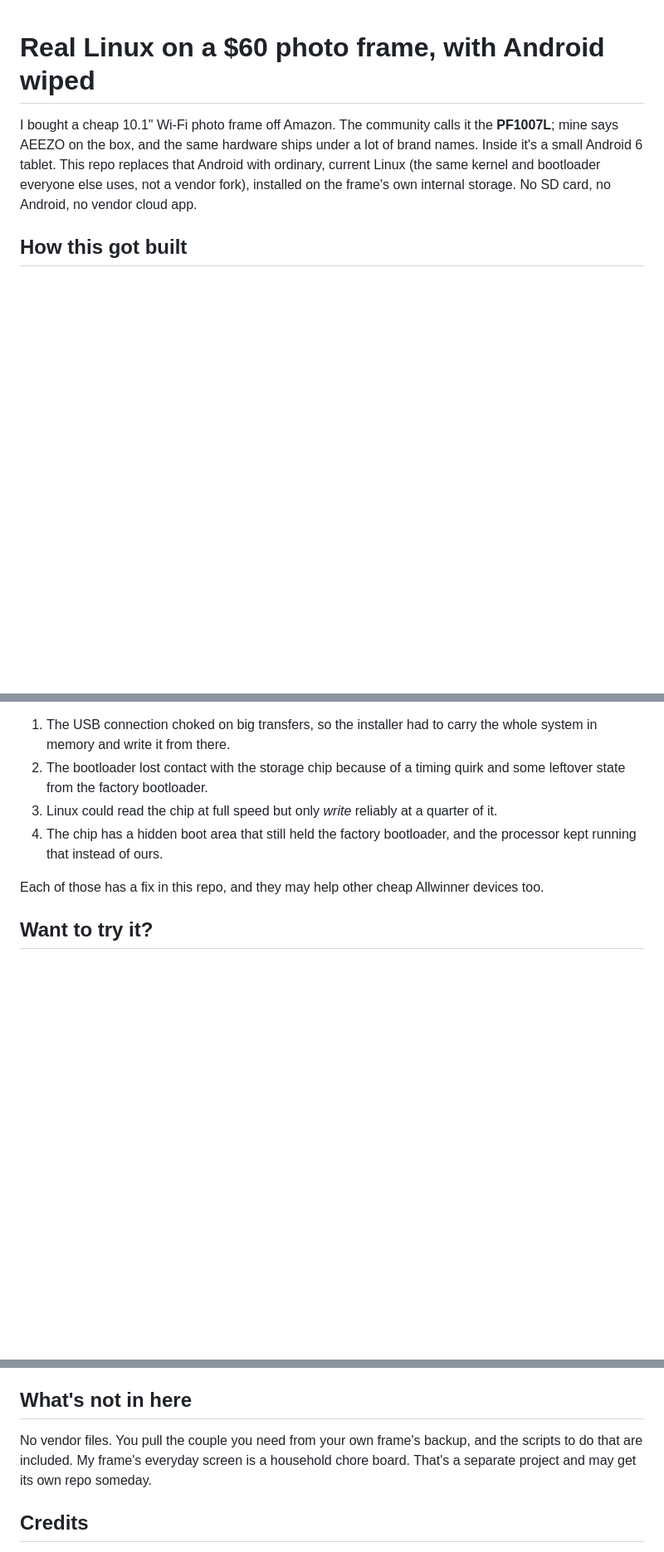
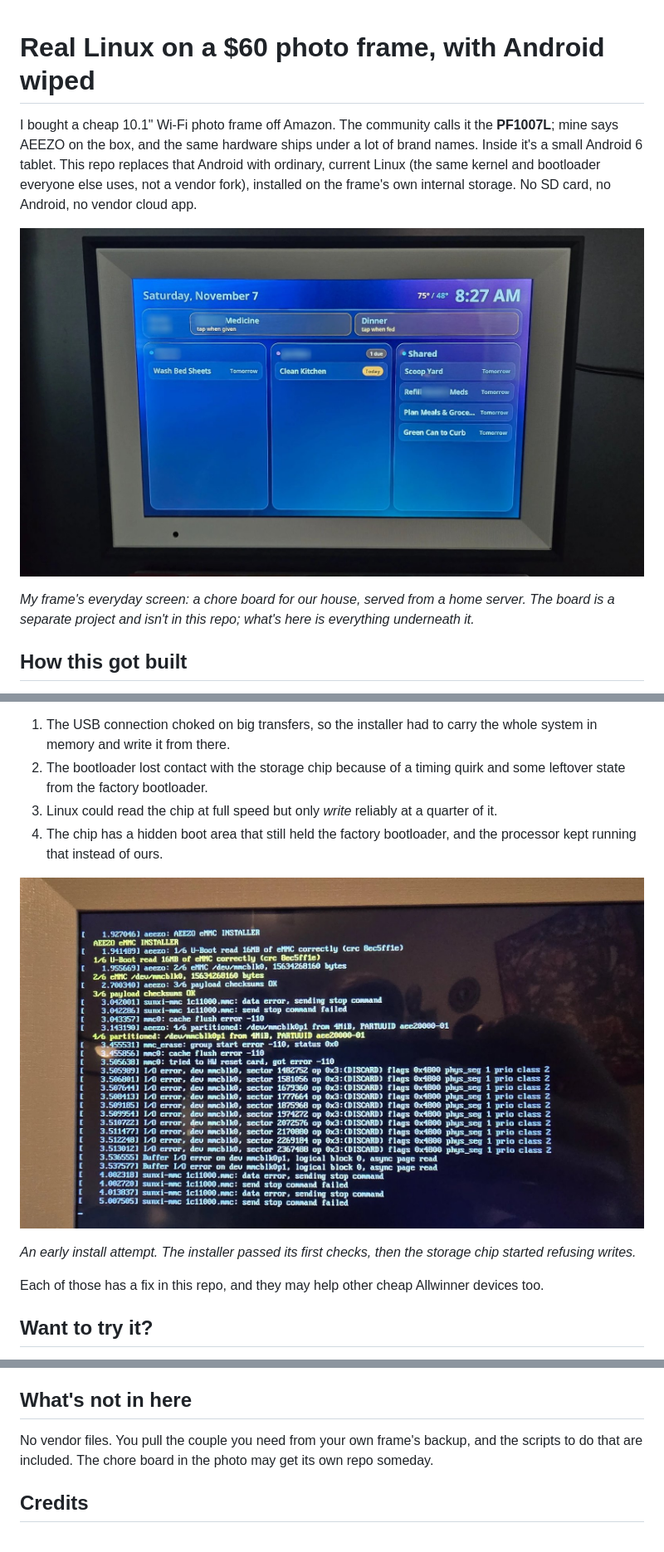
Before and after one commit to rabid0wl/pf1007l-emmc-linux, a Markdown page: README.md, 3 parts joined by grey strips. Shown at 83% size. GitHub-like rendering; pictures changed too: docs/images/emmc-install-errors.jpg (added), docs/images/frame-board.jpg (added); blank space fills up the shorter version.

Commit message:
README: add photos (chore board with names blurred, early eMMC install errors)
Both images are re-encoded copies with no EXIF/GPS/XMP/ICC metadata.

Co-Authored-By: Claude Opus 5.5 <noreply@anthropic.com>

```diff
--- a/README.md
+++ b/README.md
@@ -6,7 +6,10 @@ small Android 6 tablet. This repo replaces that Android with ordinary, current L
 kernel and bootloader everyone else uses, not a vendor fork), installed on the frame's own
 internal storage. No SD card, no Android, no vendor cloud app.
 
-<!-- TODO: photo of the frame booting / showing the install screen (NOT the chore board) -->
+![The frame on mainline Linux, showing a household chore board (names blurred)](docs/images/frame-board.jpg)
+
+*My frame's everyday screen: a chore board for our house, served from a home server. The board is
+a separate project and isn't in this repo; what's here is everything underneath it.*
 
 ## How this got built
 
@@ -41,6 +44,11 @@ the internal storage, and it fought back four different ways:
 4. The chip has a hidden boot area that still held the factory bootloader, and the processor
    kept running that instead of ours.
 
+![An early install attempt: the installer passes its first checks, then the eMMC starts throwing write errors](docs/images/emmc-install-errors.jpg)
+
+*An early install attempt. The installer passed its first checks, then the storage chip started
+refusing writes.*
+
 Each of those has a fix in this repo, and they may help other cheap Allwinner devices too.
 
 ## Want to try it?
@@ -59,8 +67,7 @@ backups and everything Android-side.
 ## What's not in here
 
 No vendor files. You pull the couple you need from your own frame's backup, and the scripts to do
-that are included. My frame's everyday screen is a household chore board. That's a separate
-project and may get its own repo someday.
+that are included. The chore board in the photo may get its own repo someday.
 
 ## Credits
 
```
